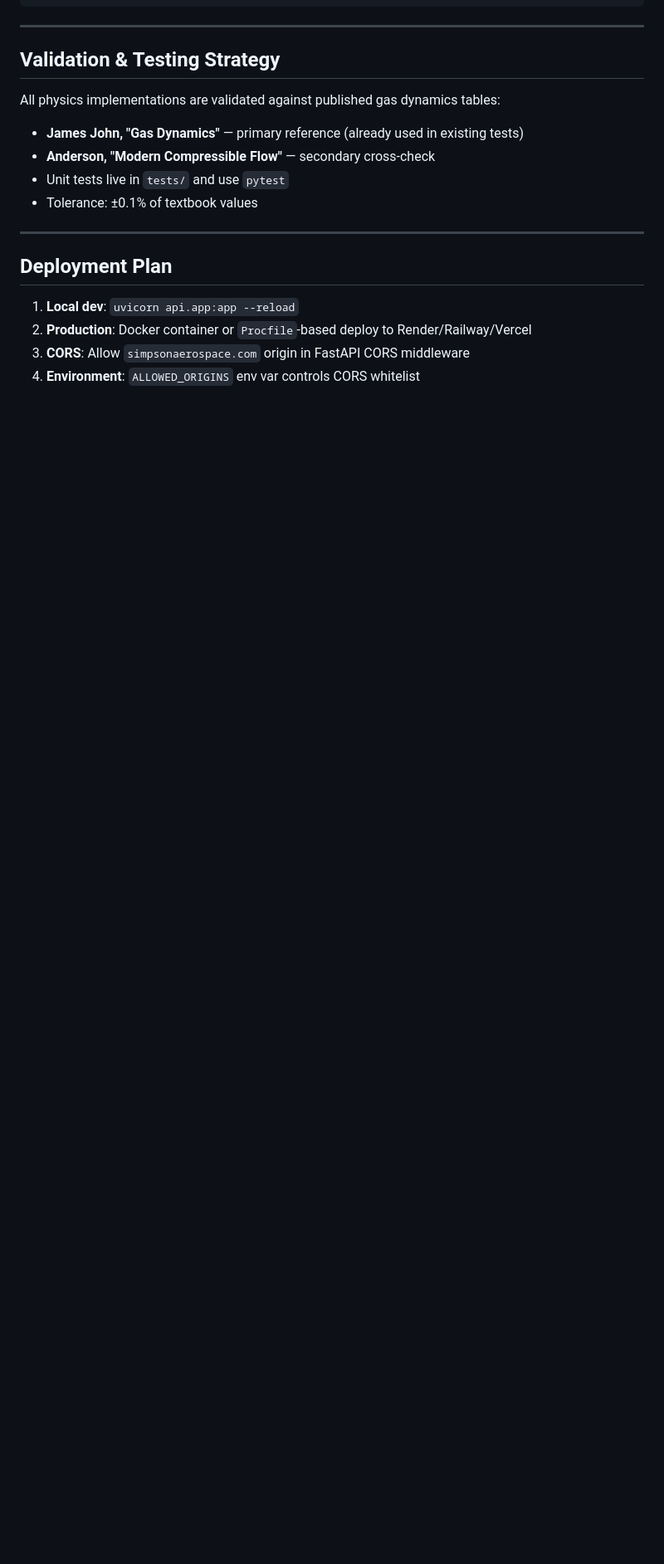
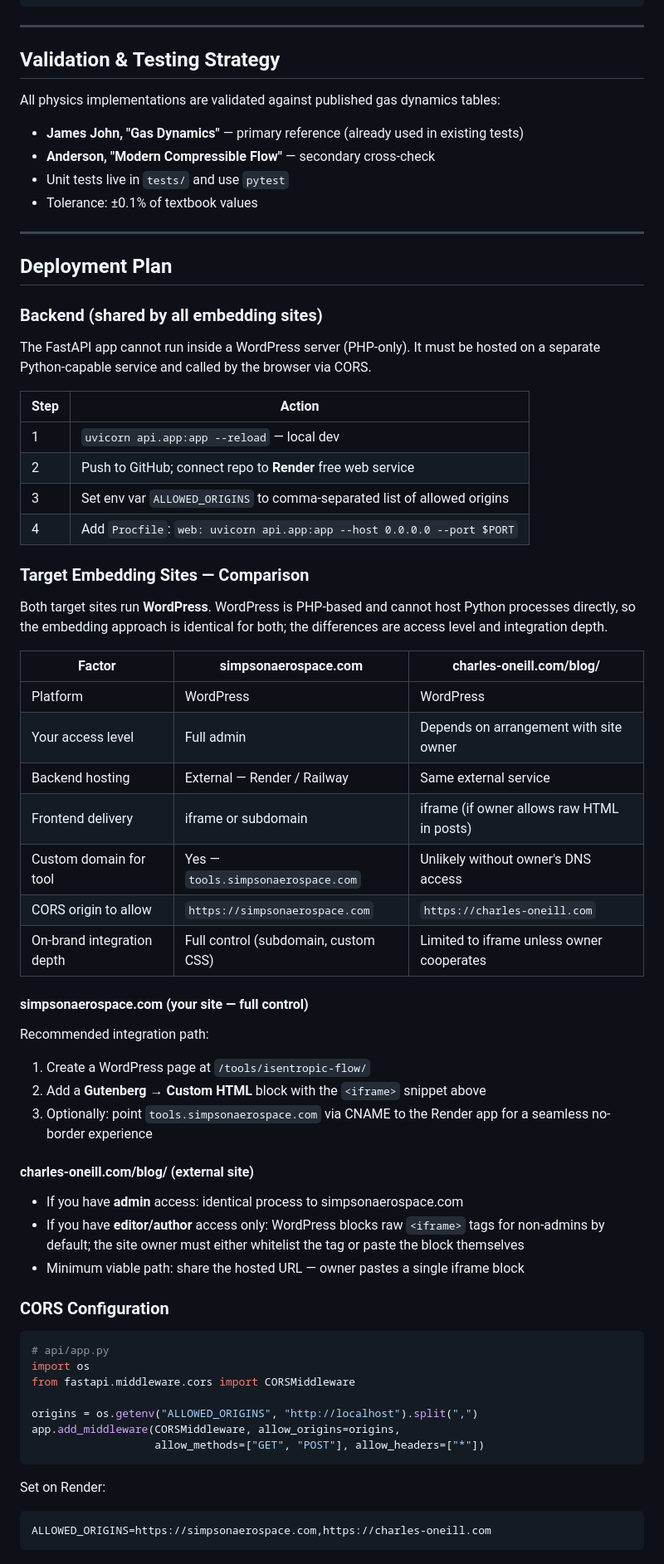
Before and after one commit to simpsonchristo/IsentropicFlow, a Markdown page: ARCHITECTURE.md, the part around one of its changes. Shown at 83% size. Drawn GitHub-style; blank space fills up the shorter version.

````diff
--- a/ARCHITECTURE.md
+++ b/ARCHITECTURE.md
@@ -226,7 +229,63 @@ All physics implementations are validated against published gas dynamics tables:
 
 ## Deployment Plan
 
-1. **Local dev**: `uvicorn api.app:app --reload`
-2. **Production**: Docker container or `Procfile`-based deploy to Render/Railway/Vercel
-3. **CORS**: Allow `simpsonaerospace.com` origin in FastAPI CORS middleware
-4. **Environment**: `ALLOWED_ORIGINS` env var controls CORS whitelist
+### Backend (shared by all embedding sites)
+
+The FastAPI app cannot run inside a WordPress server (PHP-only). It must be
+hosted on a separate Python-capable service and called by the browser via CORS.
+
+| Step | Action |
+|------|--------|
+| 1 | `uvicorn api.app:app --reload` — local dev |
+| 2 | Push to GitHub; connect repo to **Render** free web service |
+| 3 | Set env var `ALLOWED_ORIGINS` to comma-separated list of allowed origins |
+| 4 | Add `Procfile`: `web: uvicorn api.app:app --host 0.0.0.0 --port $PORT` |
+
+### Target Embedding Sites — Comparison
+
+Both target sites run **WordPress**. WordPress is PHP-based and cannot host
+Python processes directly, so the embedding approach is identical for both;
+the differences are access level and integration depth.
+
+| Factor | simpsonaerospace.com | charles-oneill.com/blog/ |
+|--------|----------------------|--------------------------|
+| Platform | WordPress | WordPress |
+| Your access level | Full admin | Depends on arrangement with site owner |
+| Backend hosting | External — Render / Railway | Same external service |
+| Frontend delivery | iframe or subdomain | iframe (if owner allows raw HTML in posts) |
+| Custom domain for tool | Yes — `tools.simpsonaerospace.com` | Unlikely without owner's DNS access |
+| CORS origin to allow | `https://simpsonaerospace.com` | `https://charles-oneill.com` |
+| On-brand integration depth | Full control (subdomain, custom CSS) | Limited to iframe unless owner cooperates |
+
+#### simpsonaerospace.com (your site — full control)
+
+Recommended integration path:
+1. Create a WordPress page at `/tools/isentropic-flow/`
+2. Add a **Gutenberg → Custom HTML** block with the `<iframe>` snippet above
+3. Optionally: point `tools.simpsonaerospace.com` via CNAME to the Render app
+   for a seamless no-border experience
+
+#### charles-oneill.com/blog/ (external site)
+
+- If you have **admin** access: identical process to simpsonaerospace.com
+- If you have **editor/author** access only: WordPress blocks raw `<iframe>` tags
+  for non-admins by default; the site owner must either whitelist the tag or paste
+  the block themselves
+- Minimum viable path: share the hosted URL — owner pastes a single iframe block
+
+### CORS Configuration
+
+```python
+# api/app.py
+import os
+from fastapi.middleware.cors import CORSMiddleware
+
+origins = os.getenv("ALLOWED_ORIGINS", "http://localhost").split(",")
+app.add_middleware(CORSMiddleware, allow_origins=origins,
+                   allow_methods=["GET", "POST"], allow_headers=["*"])
+```
+
+Set on Render:
+```
+ALLOWED_ORIGINS=https://simpsonaerospace.com,https://charles-oneill.com
+```
````
Also changed, not shown: other parts of ARCHITECTURE.md (+10 -7 lines), WORKLOG.md (+21 -5 lines).
